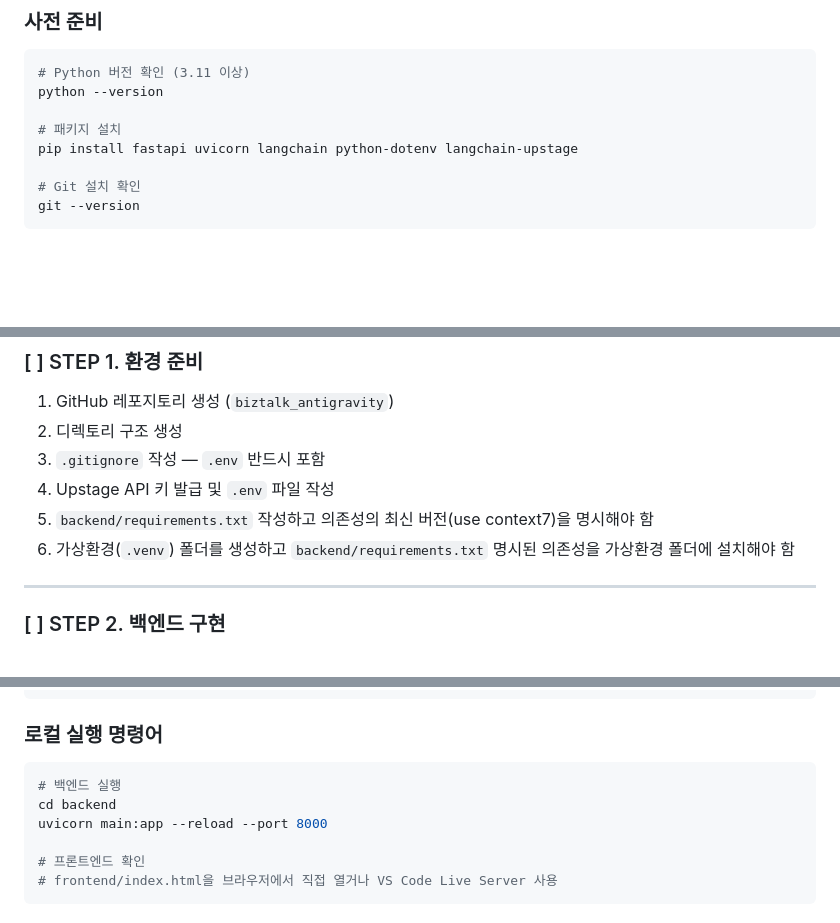
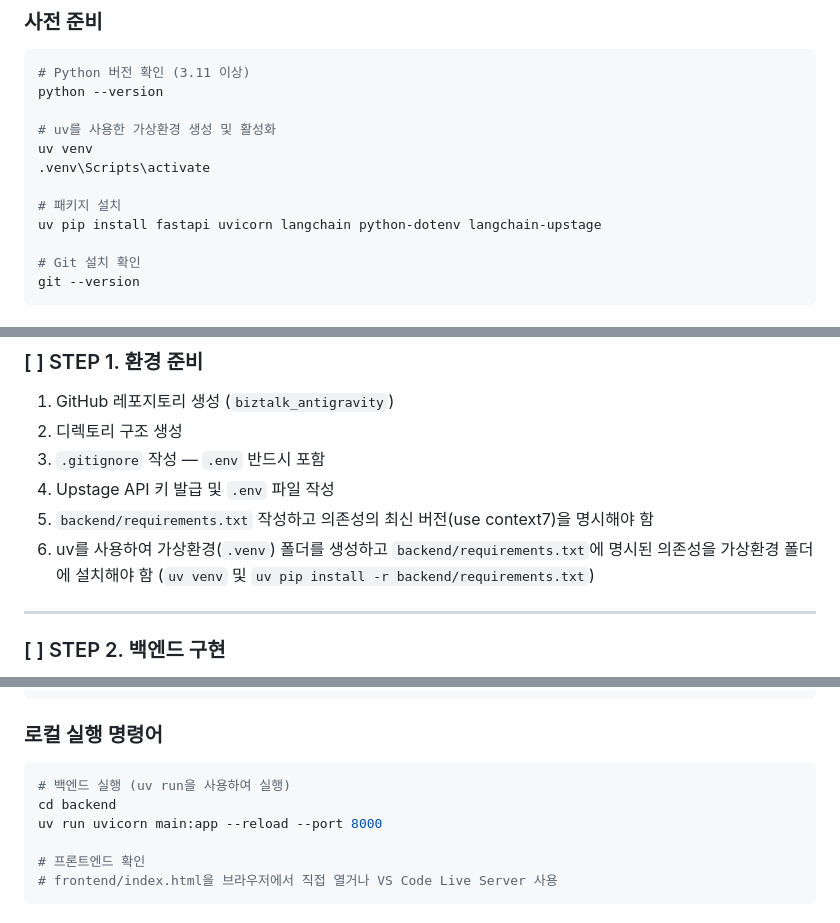
Before and after one commit to vega2krookies6/biztalk-antigravity, a Markdown page: PRD_업무말투변환기.md, 3 parts joined by grey strips. Drawn GitHub-style; blank space fills up the shorter version.

Commit message:
uv 적용으로 문서수정

````diff
--- a/PRD_업무말투변환기.md
+++ b/PRD_업무말투변환기.md
@@ -129,8 +129,12 @@ AI도 사람도 "끝"의 기준이 명확해야 헤매지 않습니다. 기준
 # Python 버전 확인 (3.11 이상)
 python --version
 
+# uv를 사용한 가상환경 생성 및 활성화
+uv venv
+.venv\Scripts\activate
+
 # 패키지 설치
-pip install fastapi uvicorn langchain python-dotenv langchain-upstage
+uv pip install fastapi uvicorn langchain python-dotenv langchain-upstage
 
 # Git 설치 확인
 git --version
@@ -297,7 +301,7 @@ FastAPI는 Swagger UI를 기본 제공하므로 서버가 기동 중인 상태
 3. `.gitignore` 작성 — `.env` 반드시 포함
 4. Upstage API 키 발급 및 `.env` 파일 작성
 5. `backend/requirements.txt` 작성하고 의존성의 최신 버전(use context7)을 명시해야 함
-6. 가상환경(`.venv`) 폴더를 생성하고 `backend/requirements.txt` 명시된 의존성을 가상환경 폴더에 설치해야 함
+6. uv를 사용하여 가상환경(`.venv`) 폴더를 생성하고 `backend/requirements.txt`에 명시된 의존성을 가상환경 폴더에 설치해야 함 (`uv venv` 및 `uv pip install -r backend/requirements.txt`)
 
 ---
 
@@ -487,9 +491,9 @@ pydantic
 ### 로컬 실행 명령어
 
 ```bash
-# 백엔드 실행
+# 백엔드 실행 (uv run을 사용하여 실행)
 cd backend
-uvicorn main:app --reload --port 8000
+uv run uvicorn main:app --reload --port 8000
 
 # 프론트엔드 확인
 # frontend/index.html을 브라우저에서 직접 열거나 VS Code Live Server 사용
````
Also changed, not shown: AGENTS.md (+2 -2 lines).
